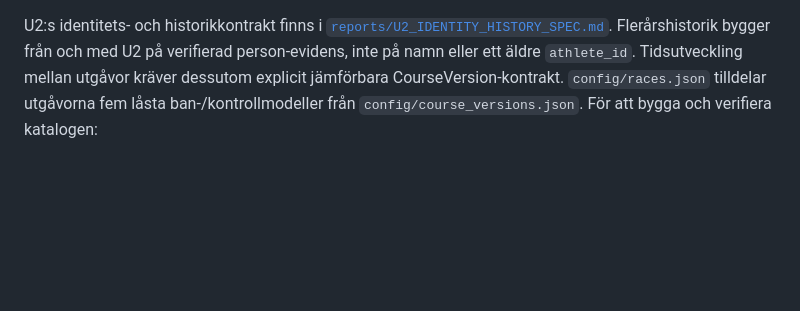
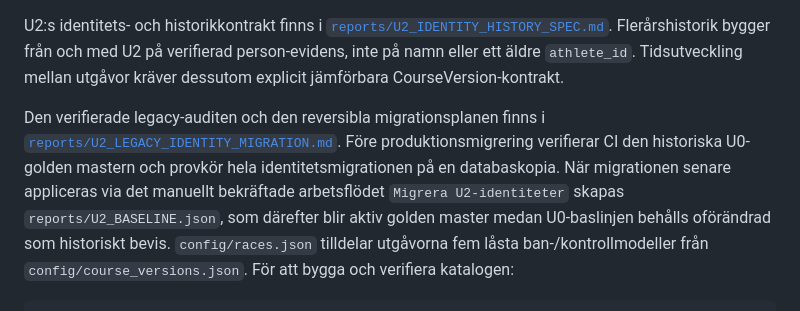
Before and after one commit to Stayinhealthyrunning/ultravasan-analys, a Markdown page: README.md, the part around the change. GitHub-like rendering; blank space fills up the shorter version.

Commit message:
Document U2 migration and golden-master transition

```diff
--- a/README.md
+++ b/README.md
@@ -44,6 +44,14 @@ U2:s identitets- och historikkontrakt finns i
 Flerårshistorik bygger från och med U2 på verifierad person-evidens, inte på namn
 eller ett äldre `athlete_id`. Tidsutveckling mellan utgåvor kräver dessutom
 explicit jämförbara CourseVersion-kontrakt.
+
+Den verifierade legacy-auditen och den reversibla migrationsplanen finns i
+[`reports/U2_LEGACY_IDENTITY_MIGRATION.md`](reports/U2_LEGACY_IDENTITY_MIGRATION.md).
+Före produktionsmigrering verifierar CI den historiska U0-golden mastern och
+provkör hela identitetsmigrationen på en databaskopia. När migrationen senare
+appliceras via det manuellt bekräftade arbetsflödet `Migrera U2-identiteter`
+skapas `reports/U2_BASELINE.json`, som därefter blir aktiv golden master medan
+U0-baslinjen behålls oförändrad som historiskt bevis.
 `config/races.json` tilldelar utgåvorna fem låsta ban-/kontrollmodeller från
 `config/course_versions.json`. För att bygga och verifiera katalogen:
 
```
